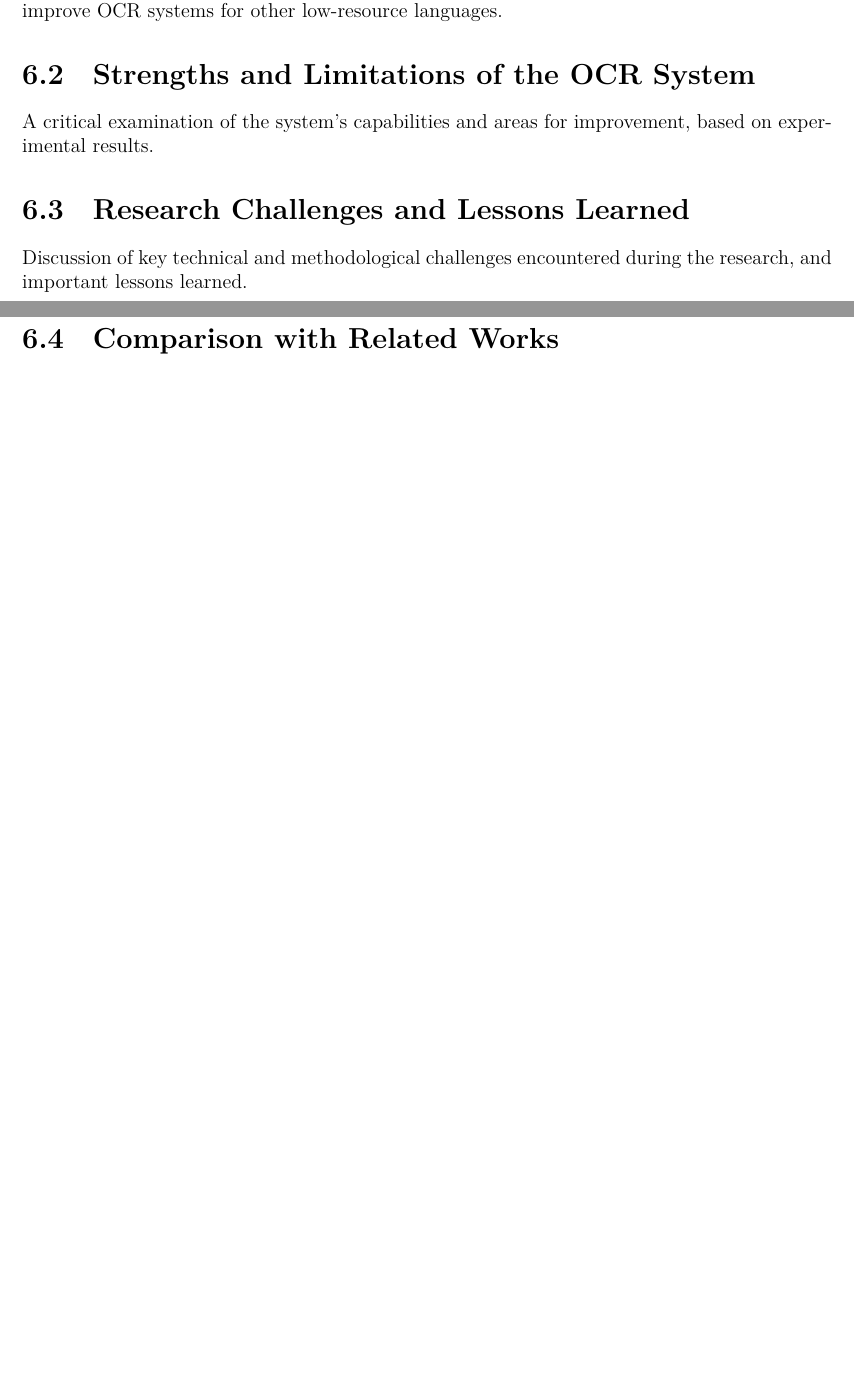
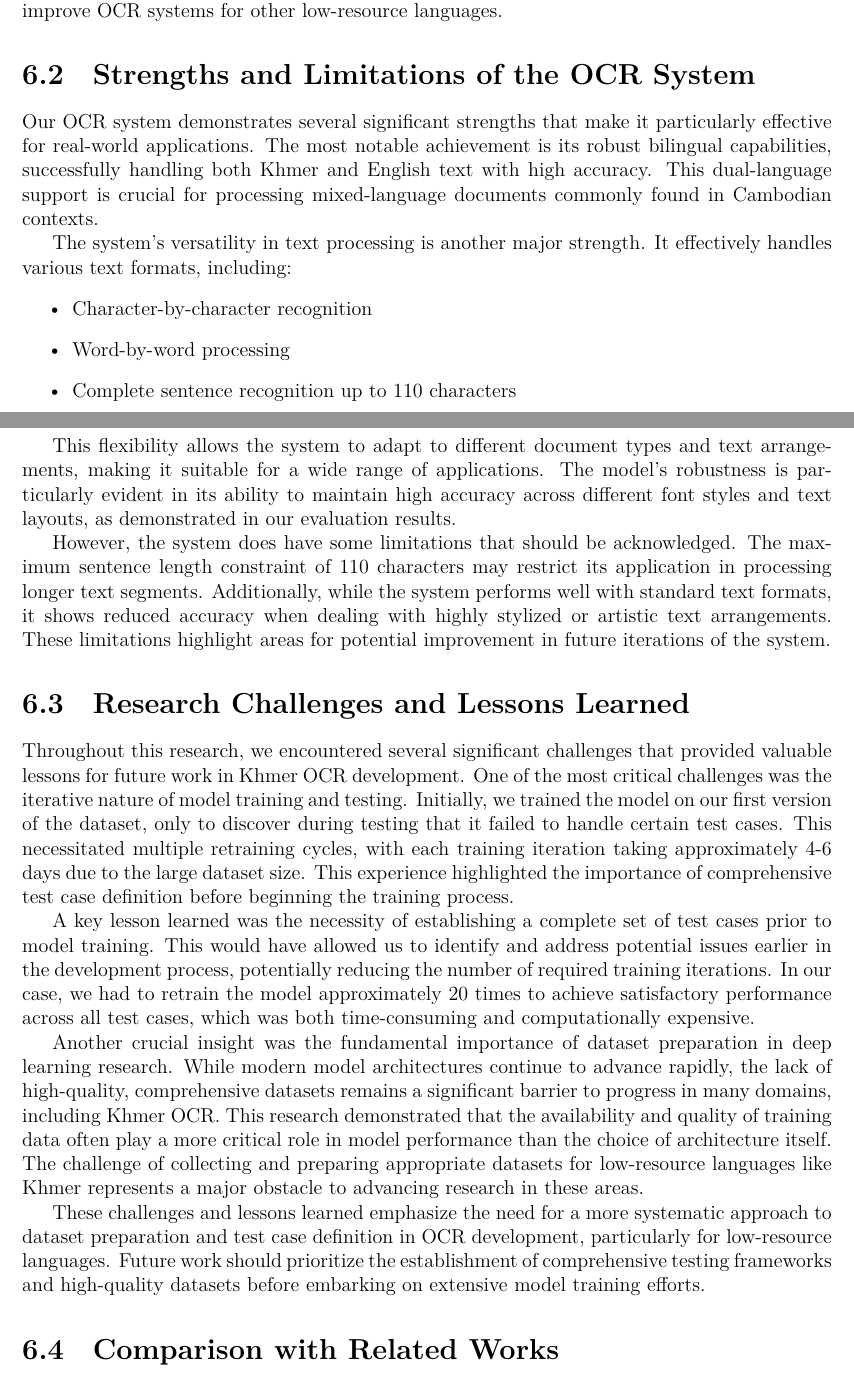
Before and after one commit to SoyVitouPro/fe-thesis-bachelor, a LaTeX thesis (thesis.tex, which reads chapters/discussion.tex): two parts of pages 44 and 45 of 52, joined at a grey line, cut so that both start at the same text, the shorter picture padded with empty space. Compiled offline with XeLaTeX; a missing font is replaced by an installed copy or a similar font.

Commit message:
update first version

```diff
--- a/chapters/discussion.tex
+++ b/chapters/discussion.tex
@@ -32,11 +32,56 @@ could be applied to improve OCR systems for other low-resource languages.
 
 \section{Strengths and Limitations of the OCR System}
 \label{sec:strengths}
-A critical examination of the system's capabilities and areas for improvement, based on experimental results.
+
+Our OCR system demonstrates several significant strengths that make it particularly effective for real-world
+applications. The most notable achievement is its robust bilingual capabilities, successfully handling both Khmer
+and English text with high accuracy. This dual-language support is crucial for processing mixed-language documents
+commonly found in Cambodian contexts.
+
+The system's versatility in text processing is another major strength. It effectively handles various text formats, including:
+\begin{itemize}
+    \item Character-by-character recognition
+    \item Word-by-word processing
+    \item Complete sentence recognition up to 110 characters
+\end{itemize}
+
+This flexibility allows the system to adapt to different document types and text arrangements, making it suitable
+for a wide range of applications. The model's robustness is particularly evident in its ability to maintain high
+accuracy across different font styles and text layouts, as demonstrated in our evaluation results.
+
+However, the system does have some limitations that should be acknowledged. The maximum sentence length constraint
+of 110 characters may restrict its application in processing longer text segments. Additionally, while the system
+performs well with standard text formats, it shows reduced accuracy when dealing with highly stylized or artistic
+text arrangements. These limitations highlight areas for potential improvement in future iterations of the system.
+
 
 \section{Research Challenges and Lessons Learned}
 \label{sec:challenges}
-Discussion of key technical and methodological challenges encountered during the research, and important lessons learned.
+
+Throughout this research, we encountered several significant challenges that provided valuable lessons
+for future work in Khmer OCR development. One of the most critical challenges was the iterative nature of
+model training and testing. Initially, we trained the model on our first version of the dataset, only to
+discover during testing that it failed to handle certain test cases. This necessitated multiple retraining cycles,
+with each training iteration taking approximately 4-6 days due to the large dataset size. This experience
+highlighted the importance of comprehensive test case definition before beginning the training process.
+
+A key lesson learned was the necessity of establishing a complete set of test cases prior to model training.
+This would have allowed us to identify and address potential issues earlier in the development process,
+potentially reducing the number of required training iterations. In our case, we had to retrain the model
+approximately 20 times to achieve satisfactory performance across all test cases, which was both time-consuming
+and computationally expensive.
+
+Another crucial insight was the fundamental importance of dataset preparation in deep learning research.
+While modern model architectures continue to advance rapidly, the lack of high-quality, comprehensive datasets
+remains a significant barrier to progress in many domains, including Khmer OCR. This research demonstrated that
+the availability and quality of training data often play a more critical role in model performance than the choice
+of architecture itself. The challenge of collecting and preparing appropriate datasets for low-resource languages
+like Khmer represents a major obstacle to advancing research in these areas.
+
+These challenges and lessons learned emphasize the need for a more systematic approach to dataset preparation
+and test case definition in OCR development, particularly for low-resource languages. Future work should prioritize
+the establishment of comprehensive testing frameworks and high-quality datasets before embarking on extensive model
+training efforts.
 
 \section{Comparison with Related Works}
 \label{sec:related-works}
```
Also changed, not shown: abstract.tex (+1 -1 lines), acknowledgements.tex (+9 -4 lines), candidate_statement.tex (+1 -1 lines), supervisor_statement.tex (+2 -3 lines), thesis.tex (+4 -4 lines), titlepage.tex (+3 -3 lines).
